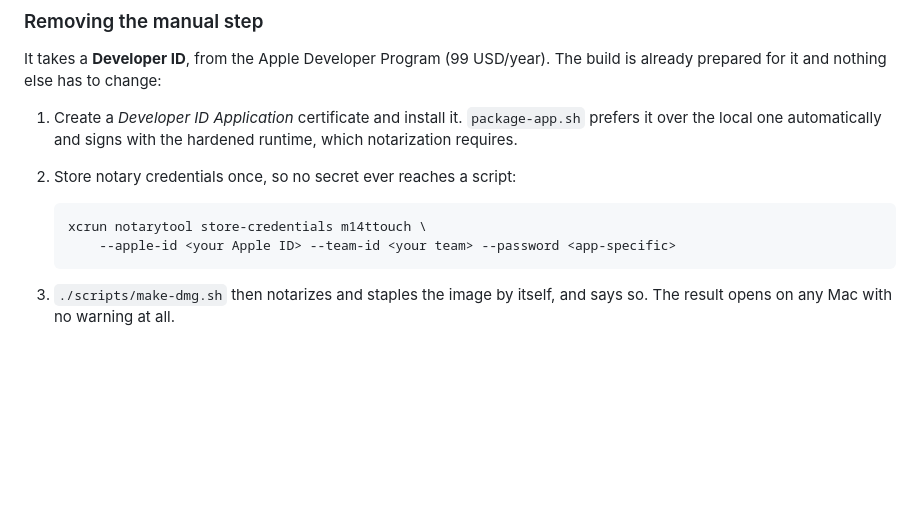
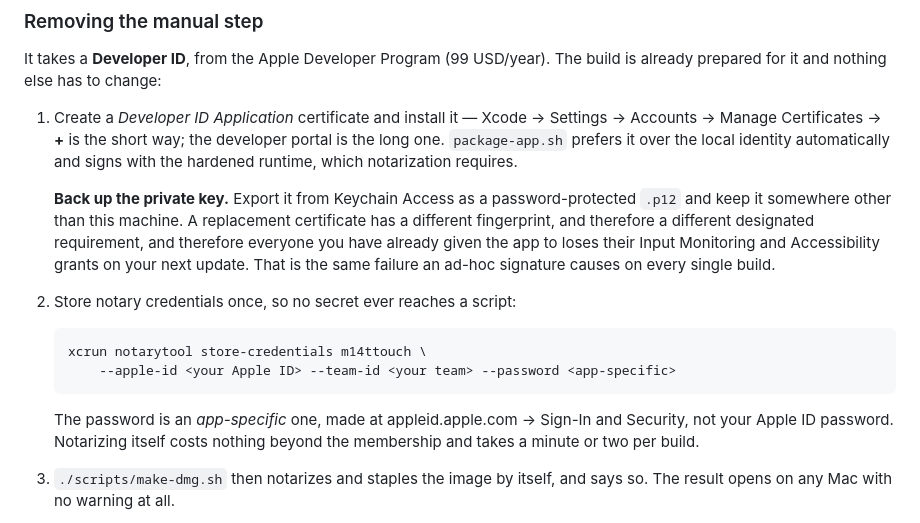
Before and after one commit to i4erkasov/m14t-touch-macos, a Markdown page: README.md, the part around the change. GitHub-like rendering; blank space fills up the shorter version.

Commit message:
Say where the Developer ID comes from, and to keep its key
The steps for using a Developer ID were written down; where to get one, and
what happens if it is lost, were not.

The loss case is the one worth recording. A replacement certificate has a
different fingerprint and so a different designated requirement, which means
everyone already running the app loses their Input Monitoring and Accessibility
grants at the next update — the same failure an ad-hoc signature causes on
every build, and one this project spent an afternoon diagnosing. So: export the
private key and keep it off this machine.

Also notes that the notary password is an app-specific one rather than the
Apple ID password, which is the step people get wrong first.

Co-Authored-By: Claude Opus 5 (1M context) <noreply@anthropic.com>

````diff
--- a/README.md
+++ b/README.md
@@ -240,15 +240,29 @@ does not change.
 It takes a **Developer ID**, from the Apple Developer Program (99 USD/year). The
 build is already prepared for it and nothing else has to change:
 
-1. Create a *Developer ID Application* certificate and install it. `package-app.sh`
-   prefers it over the local one automatically and signs with the hardened
-   runtime, which notarization requires.
+1. Create a *Developer ID Application* certificate and install it — Xcode →
+   Settings → Accounts → Manage Certificates → **+** is the short way; the
+   developer portal is the long one. `package-app.sh` prefers it over the local
+   identity automatically and signs with the hardened runtime, which
+   notarization requires.
+
+   **Back up the private key.** Export it from Keychain Access as a
+   password-protected `.p12` and keep it somewhere other than this machine. A
+   replacement certificate has a different fingerprint, and therefore a
+   different designated requirement, and therefore everyone you have already
+   given the app to loses their Input Monitoring and Accessibility grants on
+   your next update. That is the same failure an ad-hoc signature causes on
+   every single build.
 2. Store notary credentials once, so no secret ever reaches a script:
 
    ```bash
    xcrun notarytool store-credentials m14ttouch \
        --apple-id <your Apple ID> --team-id <your team> --password <app-specific>
    ```
+
+   The password is an *app-specific* one, made at appleid.apple.com → Sign-In
+   and Security, not your Apple ID password. Notarizing itself costs nothing
+   beyond the membership and takes a minute or two per build.
 
 3. `./scripts/make-dmg.sh` then notarizes and staples the image by itself, and
    says so. The result opens on any Mac with no warning at all.
````
